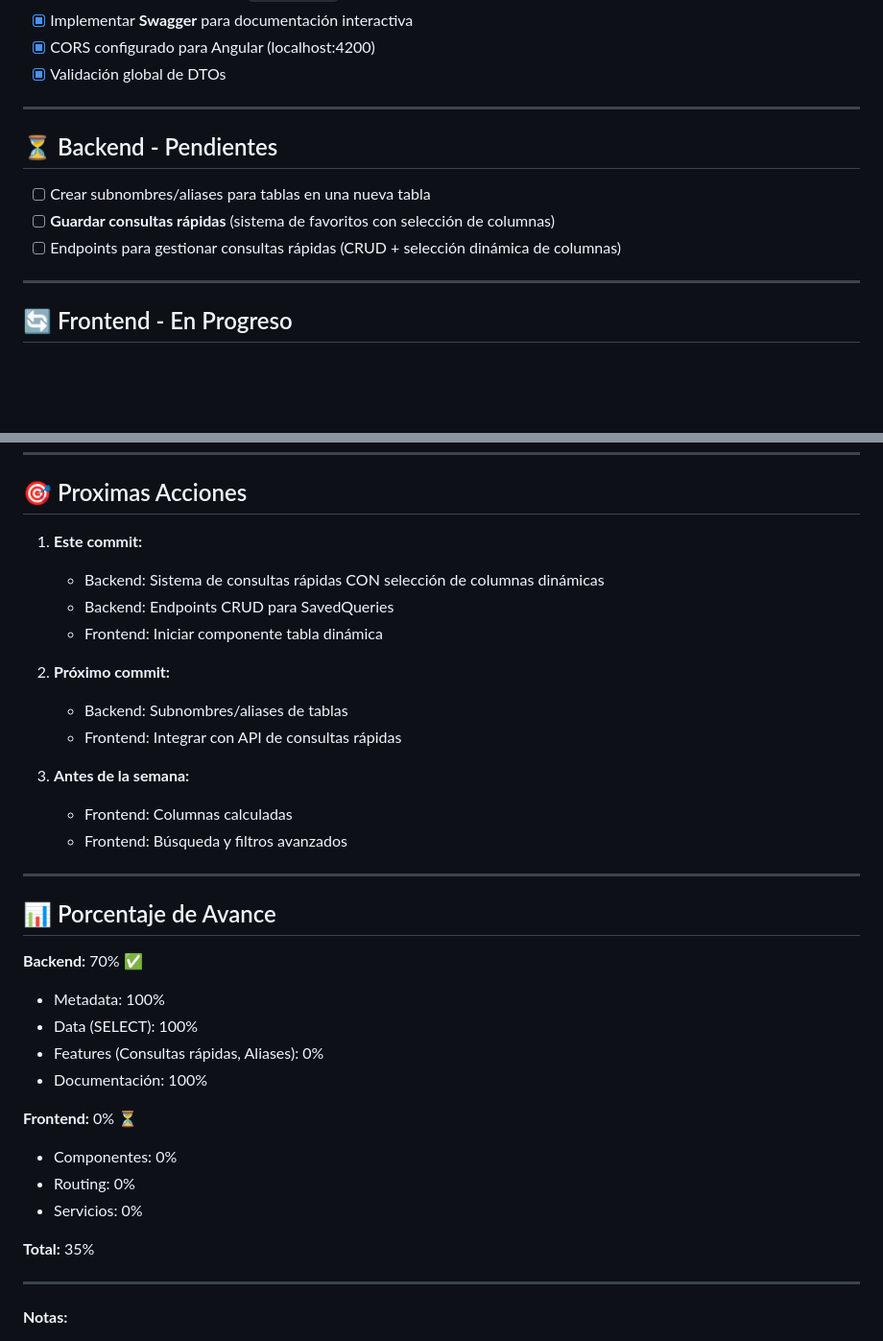
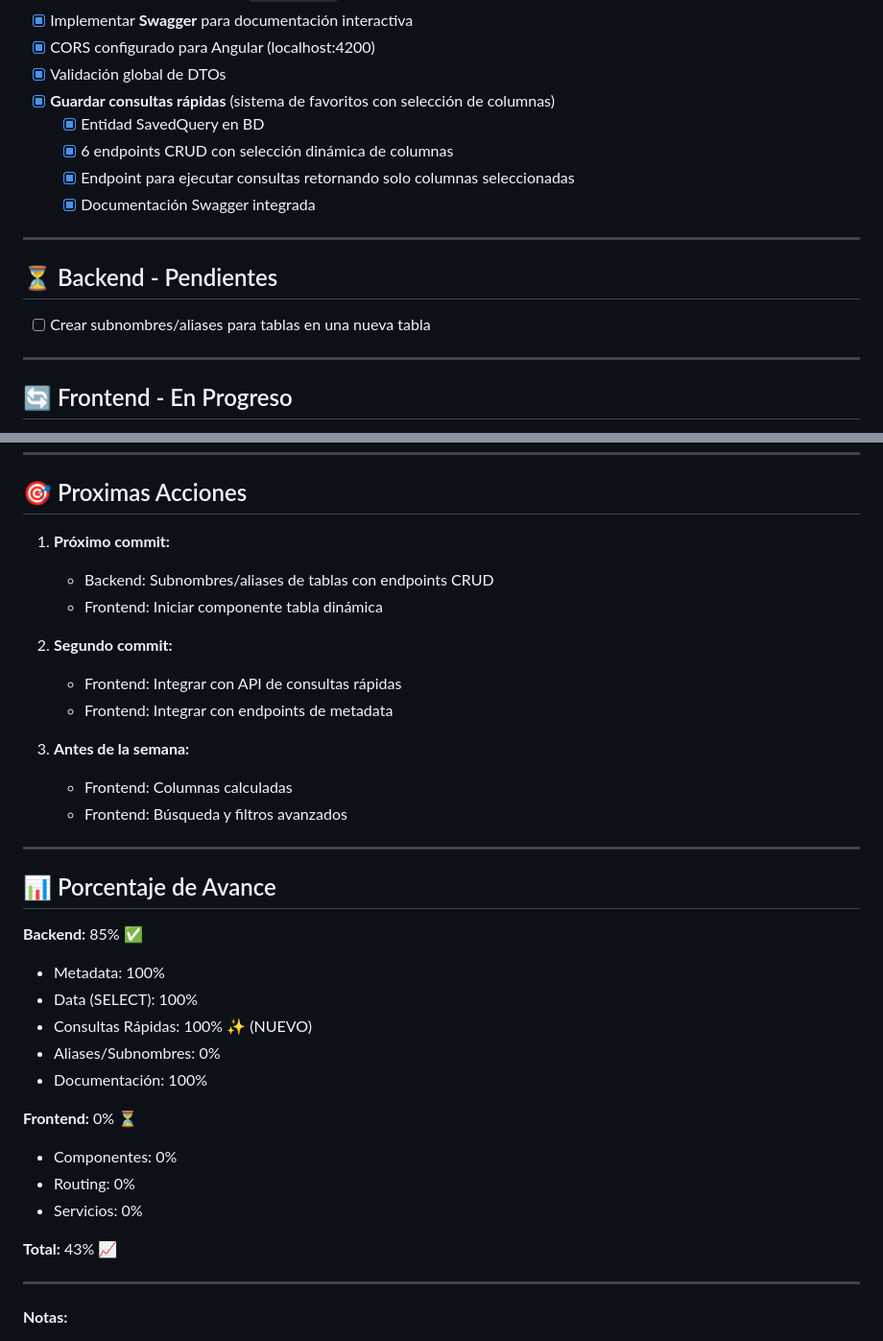
Before and after one commit to dorianlondonolenis-independiente/independiente, a Markdown page: TAREAS.md, 2 parts joined by grey strips. Shown at 96% size. Drawn GitHub-style; blank space fills up the shorter version.

Commit message:
docs: Actualizar TAREAS.md - Consultas Rápidas completadas (Backend 85%)

```diff
--- a/TAREAS.md
+++ b/TAREAS.md
@@ -20,14 +20,17 @@
 - [x] Implementar **Swagger** para documentación interactiva
 - [x] CORS configurado para Angular (localhost:4200)
 - [x] Validación global de DTOs
+- [x] **Guardar consultas rápidas** (sistema de favoritos con selección de columnas)
+  - [x] Entidad SavedQuery en BD
+  - [x] 6 endpoints CRUD con selección dinámica de columnas
+  - [x] Endpoint para ejecutar consultas retornando solo columnas seleccionadas
+  - [x] Documentación Swagger integrada
 
 ---
 
 ## ⏳ Backend - Pendientes
 
 - [ ] Crear subnombres/aliases para tablas en una nueva tabla
-- [ ] **Guardar consultas rápidas** (sistema de favoritos con selección de columnas)
-- [ ] Endpoints para gestionar consultas rápidas (CRUD + selección dinámica de columnas)
 
 ---
 
@@ -103,14 +106,13 @@ CREATE TABLE SavedQueries (
 
 ## 🎯 Proximas Acciones
 
-1. **Este commit:**
-   - Backend: Sistema de consultas rápidas CON selección de columnas dinámicas
-   - Backend: Endpoints CRUD para SavedQueries
+1. **Próximo commit:**
+   - Backend: Subnombres/aliases de tablas con endpoints CRUD
    - Frontend: Iniciar componente tabla dinámica
 
-2. **Próximo commit:**
-   - Backend: Subnombres/aliases de tablas
+2. **Segundo commit:**
    - Frontend: Integrar con API de consultas rápidas
+   - Frontend: Integrar con endpoints de metadata
 
 3. **Antes de la semana:**
    - Frontend: Columnas calculadas
@@ -120,10 +122,11 @@ CREATE TABLE SavedQueries (
 
 ## 📊 Porcentaje de Avance
 
-**Backend:** 70% ✅
+**Backend:** 85% ✅
 - Metadata: 100%
 - Data (SELECT): 100%
-- Features (Consultas rápidas, Aliases): 0%
+- Consultas Rápidas: 100% ✨ (NUEVO)
+- Aliases/Subnombres: 0%
 - Documentación: 100%
 
 **Frontend:** 0% ⏳
@@ -131,7 +134,7 @@ CREATE TABLE SavedQueries (
 - Routing: 0%
 - Servicios: 0%
 
-**Total:** 35%
+**Total:** 43% 📈
 
 ---
 
```
